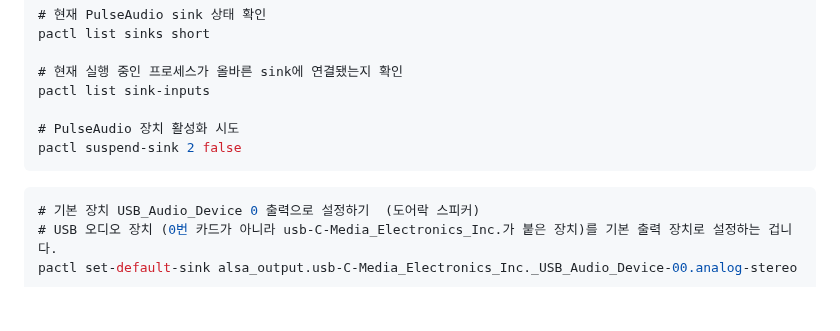
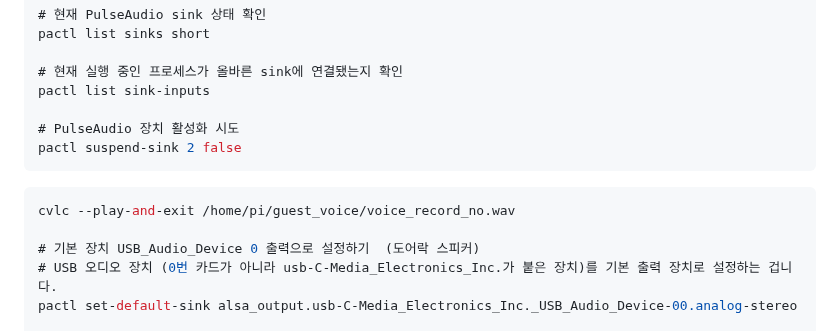
Before and after one commit to jongwon0801/SmartDoor, a Markdown page: OpenAI/음성관련/라즈베리음성입력4.md, the part around the change. Drawn GitHub-style; blank space fills up the shorter version.

````diff
--- a/OpenAI/음성관련/라즈베리음성입력4.md
+++ b/OpenAI/음성관련/라즈베리음성입력4.md
@@ -44,6 +44,8 @@ pactl suspend-sink 2 false
 ```
 
 ```less
+cvlc --play-and-exit /home/pi/guest_voice/voice_record_no.wav
+
 # 기본 장치 USB_Audio_Device 0 출력으로 설정하기  (도어락 스피커)
 # USB 오디오 장치 (0번 카드가 아니라 usb-C-Media_Electronics_Inc.가 붙은 장치)를 기본 출력 장치로 설정하는 겁니다.
 pactl set-default-sink alsa_output.usb-C-Media_Electronics_Inc._USB_Audio_Device-00.analog-stereo
````
